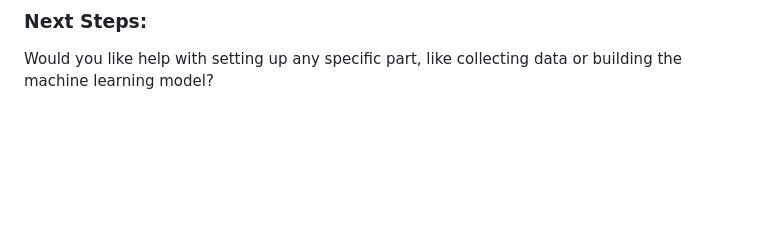
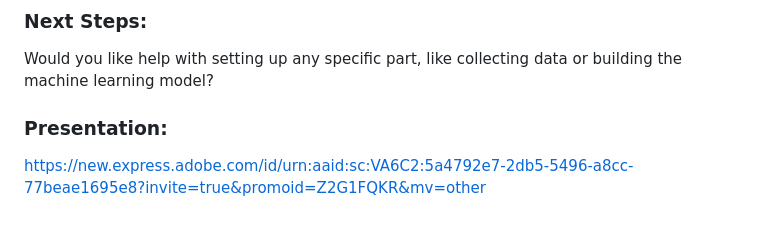
Before and after one commit to vasantsaladi/hackotc, a Markdown page: README.md, the part around the change. Rendered like a GitHub page; blank space fills up the shorter version.

```diff
--- a/README.md
+++ b/README.md
@@ -66,3 +66,6 @@ To build a system that gathers information about countries and makes predictions
 
 ### Next Steps:
 Would you like help with setting up any specific part, like collecting data or building the machine learning model?
+
+### Presentation:
+https://new.express.adobe.com/id/urn:aaid:sc:VA6C2:5a4792e7-2db5-5496-a8cc-77beae1695e8?invite=true&promoid=Z2G1FQKR&mv=other
```
